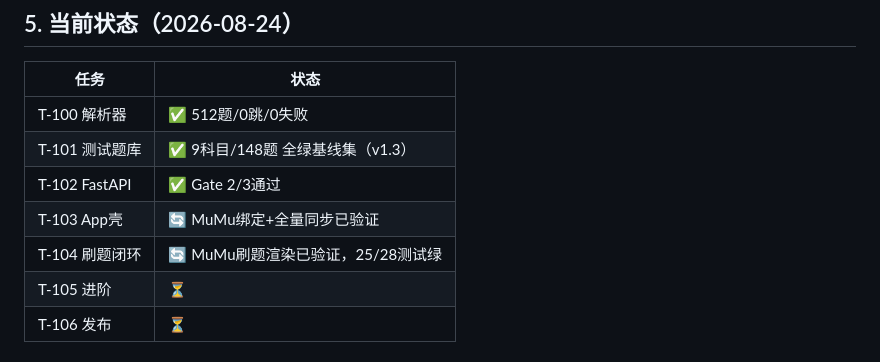
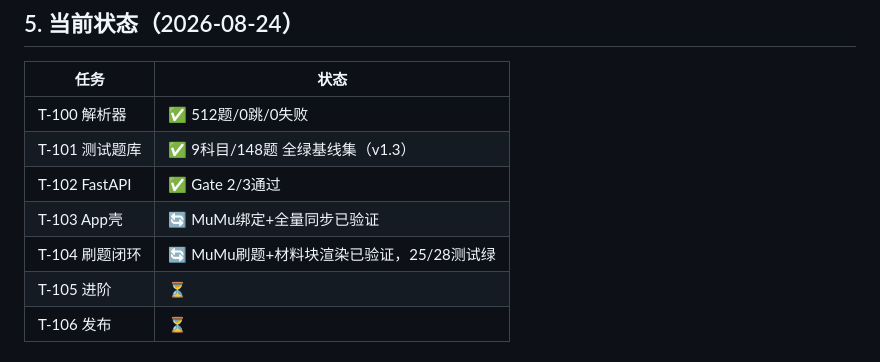
Before and after one commit to yunxibaili/UpMark, a Markdown page: shengbentong/README.md, the part around the change. Rendered like a GitHub page.

```diff
--- a/shengbentong/README.md
+++ b/shengbentong/README.md
@@ -64,7 +64,7 @@ D:\dev\upmark\
 | T-101 测试题库 | ✅ 9科目/148题 全绿基线集（v1.3） |
 | T-102 FastAPI | ✅ Gate 2/3通过 |
 | T-103 App壳 | 🔄 MuMu绑定+全量同步已验证 |
-| T-104 刷题闭环 | 🔄 MuMu刷题渲染已验证，25/28测试绿 |
+| T-104 刷题闭环 | 🔄 MuMu刷题+材料块渲染已验证，25/28测试绿 |
 | T-105 进阶 | ⏳ |
 | T-106 发布 | ⏳ |
 
```
Also changed, not shown: shengbentong/docs/任务清单.md (+7 -1 lines).
